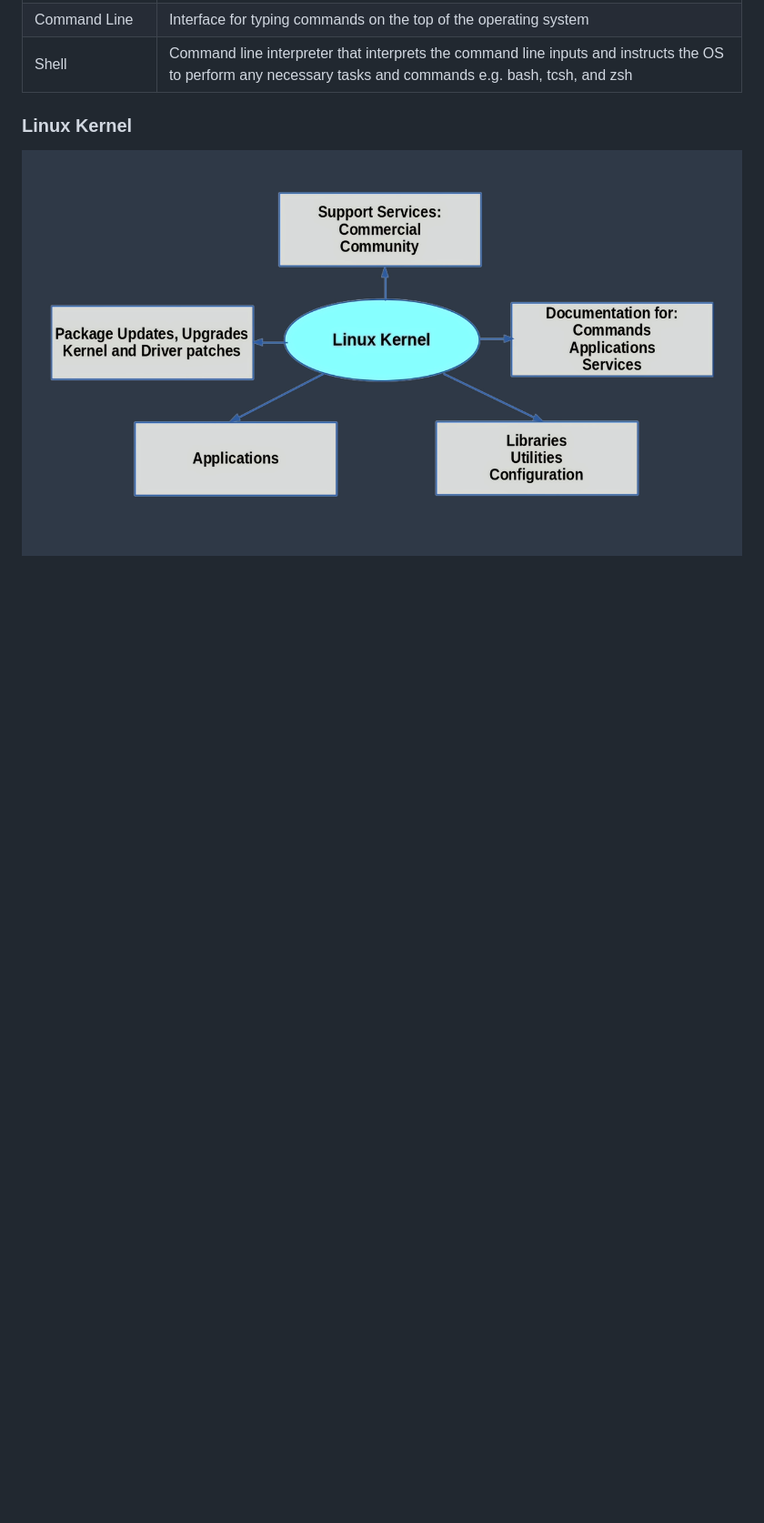
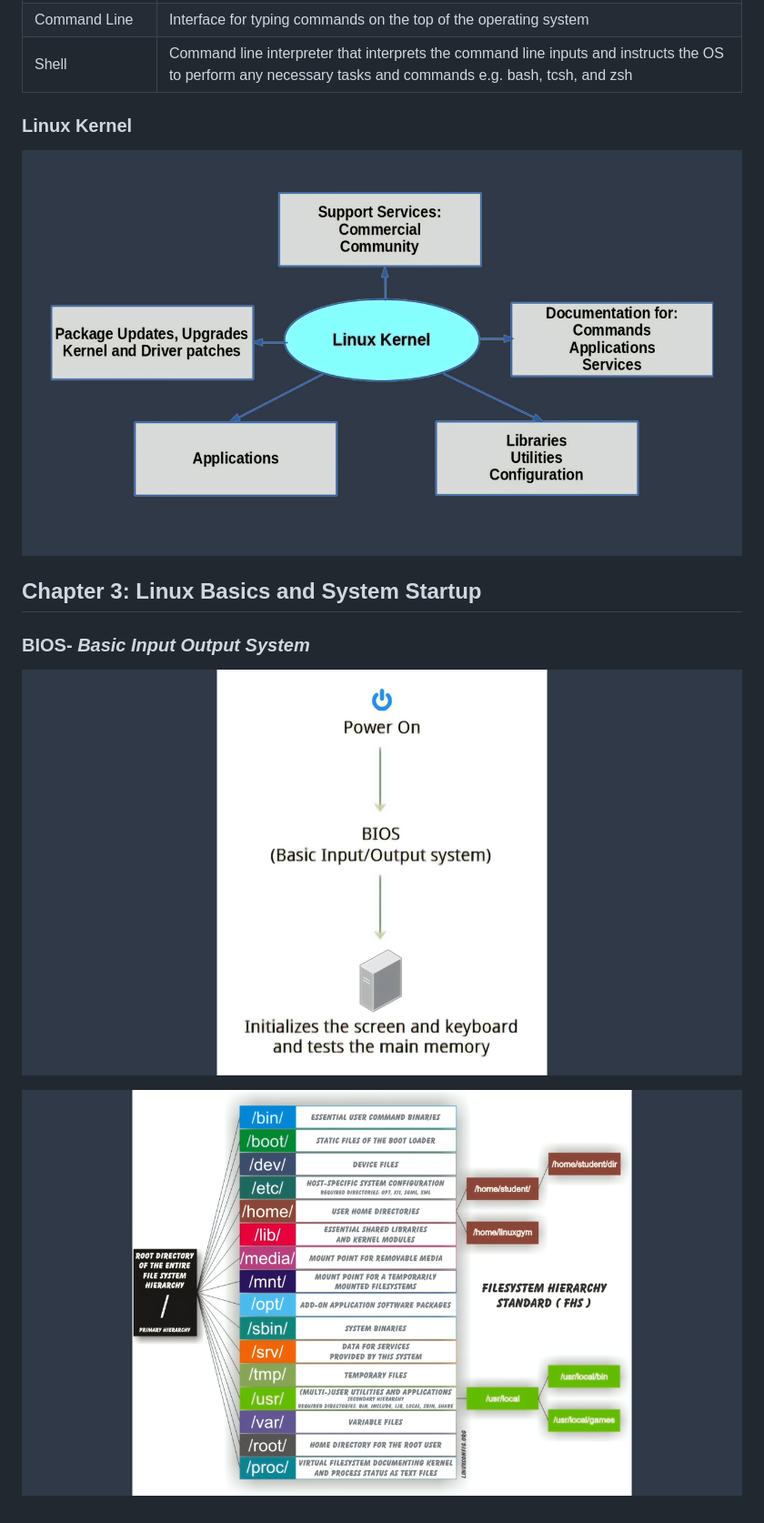
Before and after one commit to praveen21b/DevOps, a Markdown page: Linux/readme.md, the part around the change. Shown: that part at 91% size. GitHub-like rendering; pictures changed too: Linux/BIOS.png (added), Linux/LinuxFileSystem.png (added); blank space fills up the shorter version.

Commit message:
Updated Chater3 with images

```diff
--- a/Linux/readme.md
+++ b/Linux/readme.md
@@ -25,3 +25,14 @@ Inrefering to the cases where the user has the choice to enter, like name of a p
 
 ### Linux Kernel
 ![Linux Kernel](screenshot.png)
+
+## Chapter 3: Linux Basics and System Startup
+### BIOS- **_Basic Input Output System_**
+![BIOS](BIOS.png)
+
+<div align="center">
+  <img src="BIOS2.png" alt="BIOS-2>
+</div>
+
+
+![Linux File System](LinuxFileSystem.png)
```
Also changed, not shown: Linux/BIOS2.png (added).
